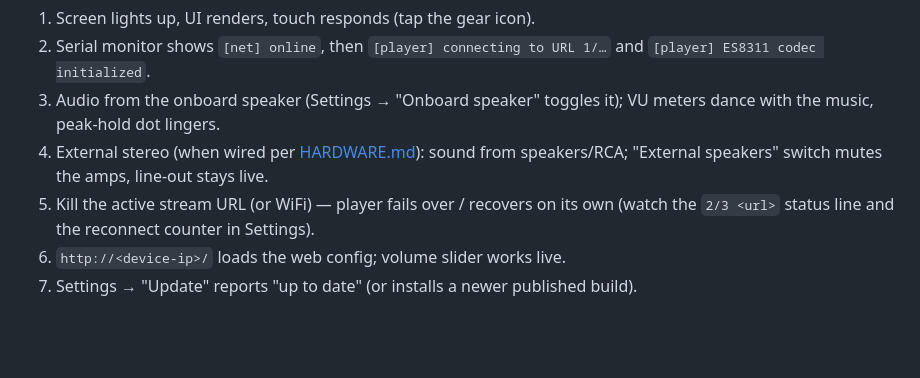
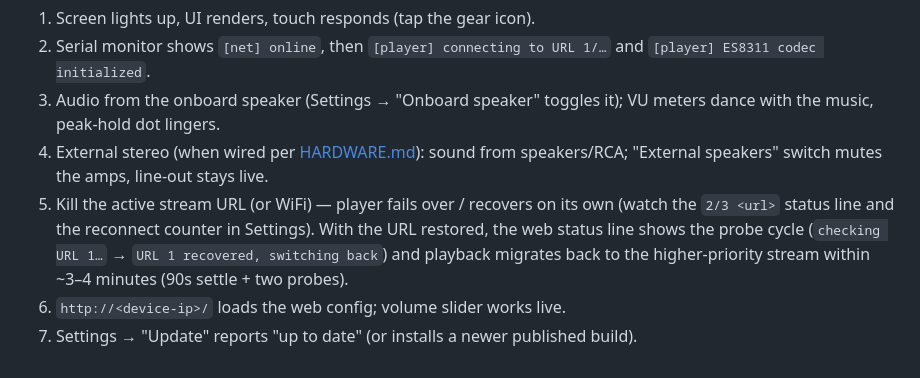
Before and after one commit to cconstab/cyds3_stereo, a Markdown page: FLASHING.md, the part around the change. Rendered like a GitHub page; blank space fills up the shorter version.

```diff
--- a/FLASHING.md
+++ b/FLASHING.md
@@ -149,5 +149,8 @@ After setup, the web config page is available anytime at `http://<device-ip>/`
    speakers/RCA; "External speakers" switch mutes the amps, line-out stays live.
 5. Kill the active stream URL (or WiFi) — player fails over / recovers on its own
    (watch the `2/3 <url>` status line and the reconnect counter in Settings).
+   With the URL restored, the web status line shows the probe cycle
+   (`checking URL 1…` → `URL 1 recovered, switching back`) and playback migrates
+   back to the higher-priority stream within ~3–4 minutes (90s settle + two probes).
 6. `http://<device-ip>/` loads the web config; volume slider works live.
 7. Settings → "Update" reports "up to date" (or installs a newer published build).
```
Also changed, not shown: README.md (+5 -0 lines).
